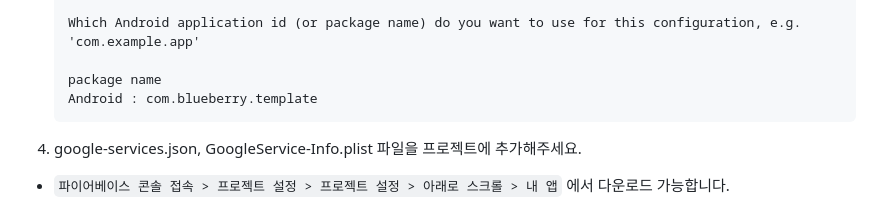
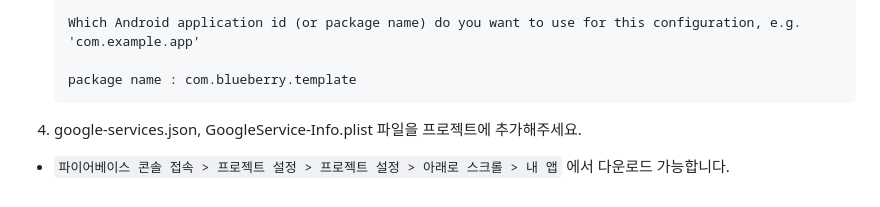
Before and after one commit to blueberry-team/blueberry-template, a Markdown page: README.md, the part around the change. GitHub-like rendering.

````diff
--- a/README.md
+++ b/README.md
@@ -38,8 +38,7 @@
 
     Which Android application id (or package name) do you want to use for this configuration, e.g. 'com.example.app'
 
-    package name
-    Android : com.blueberry.template
+    package name : com.blueberry.template
     ```
 4. google-services.json, GoogleService-Info.plist 파일을 프로젝트에 추가해주세요.
 - `파이어베이스 콘솔 접속 > 프로젝트 설정 > 프로젝트 설정 > 아래로 스크롤 > 내 앱` 에서 다운로드 가능합니다.
````
